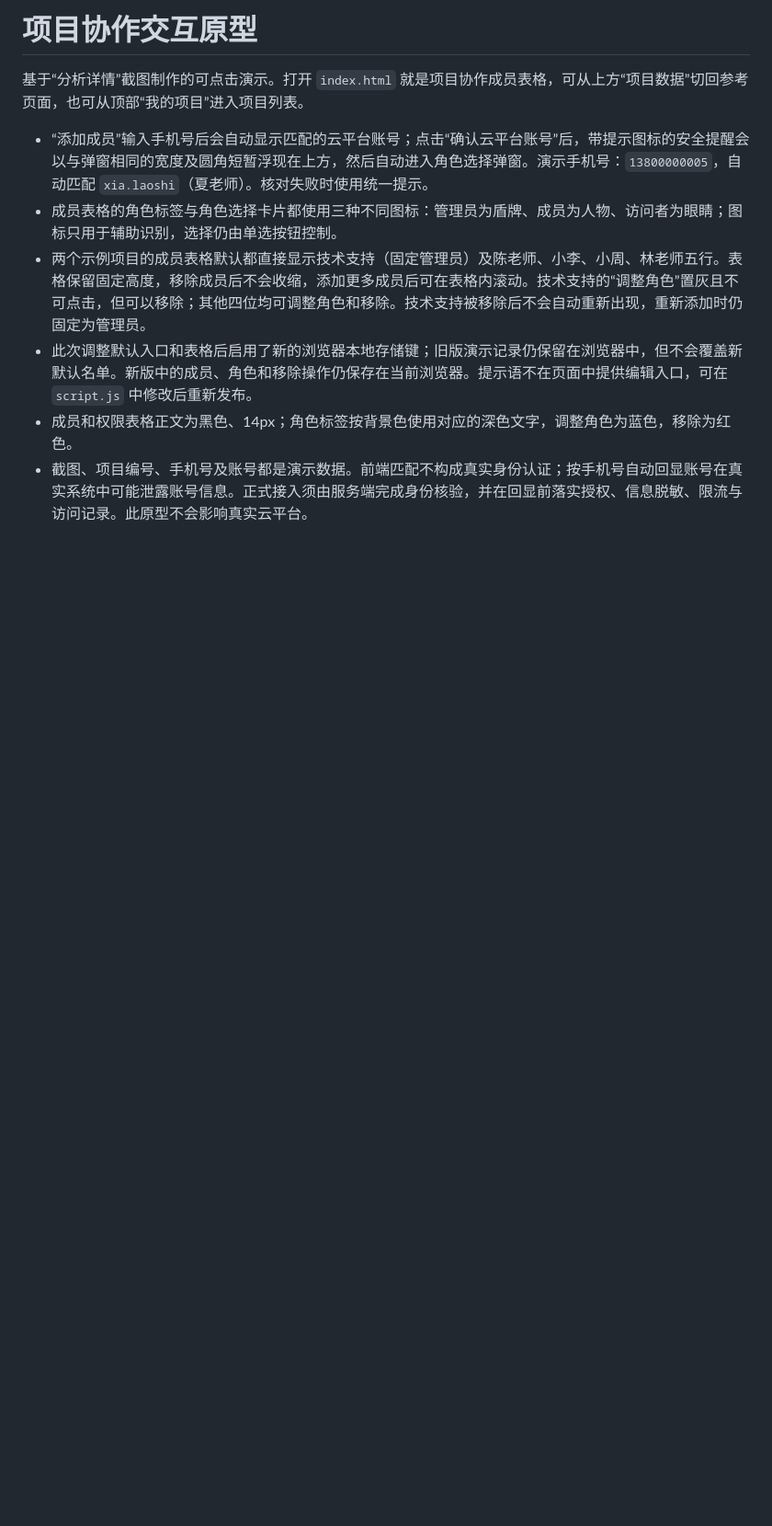
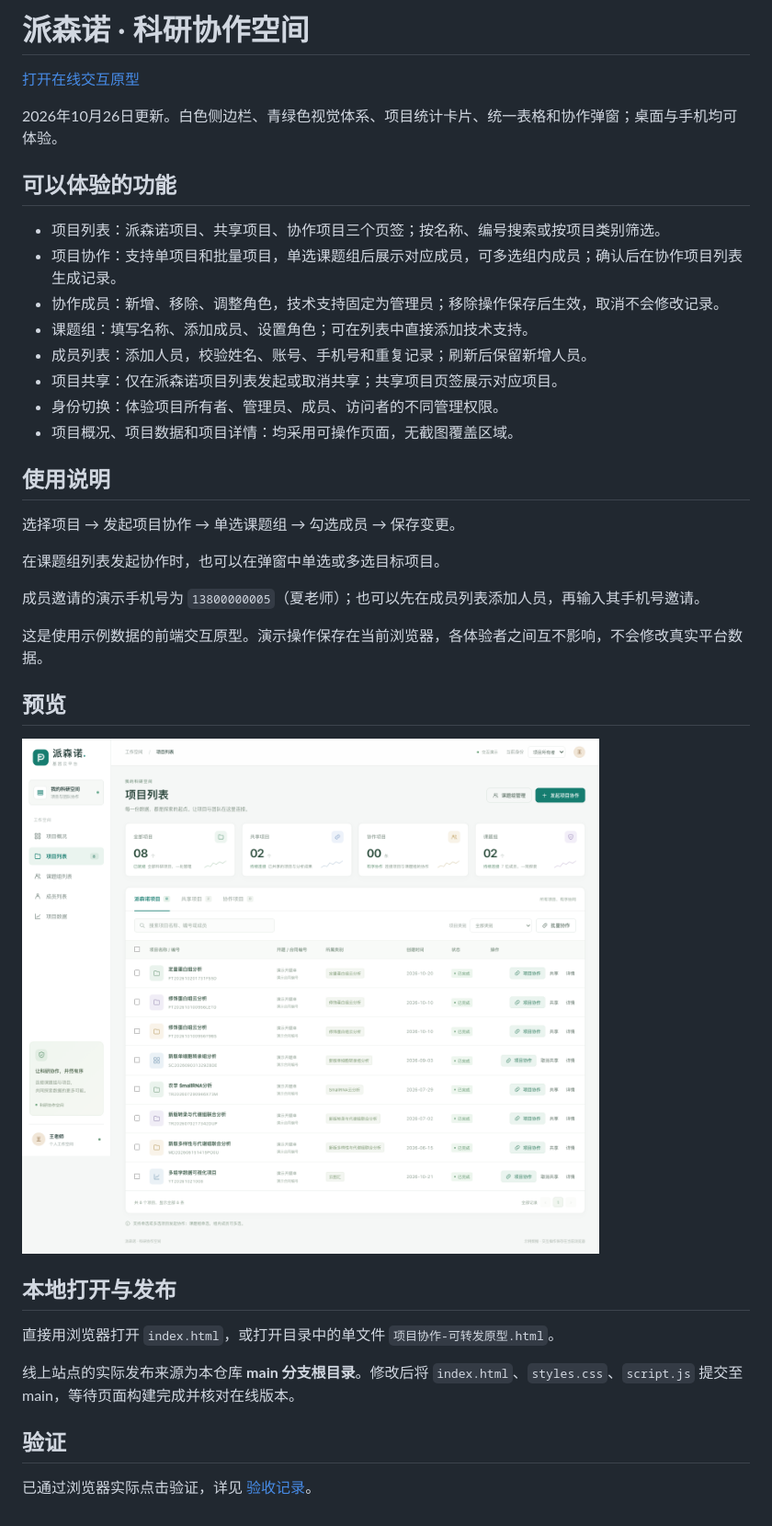
Before and after one commit to dafeiww/project-collaboration-prototype, a Markdown page: README.md, the part around the change. Shown: that part at 92% size. Drawn GitHub-style; pictures changed too: 效果图/20261026-项目列表.png (added); blank space fills up the shorter version.

```diff
--- a/README.md
+++ b/README.md
@@ -1,10 +1,40 @@
-# 项目协作交互原型
+# 派森诺 · 科研协作空间
 
-基于“分析详情”截图制作的可点击演示。打开 `index.html` 就是项目协作成员表格，可从上方“项目数据”切回参考页面，也可从顶部“我的项目”进入项目列表。
+[打开在线交互原型](https://dafeiww.github.io/project-collaboration-prototype/?v=20261026)
 
-- “添加成员”输入手机号后会自动显示匹配的云平台账号；点击“确认云平台账号”后，带提示图标的安全提醒会以与弹窗相同的宽度及圆角短暂浮现在上方，然后自动进入角色选择弹窗。演示手机号：`13800000005`，自动匹配 `xia.laoshi`（夏老师）。核对失败时使用统一提示。
-- 成员表格的角色标签与角色选择卡片都使用三种不同图标：管理员为盾牌、成员为人物、访问者为眼睛；图标只用于辅助识别，选择仍由单选按钮控制。
-- 两个示例项目的成员表格默认都直接显示技术支持（固定管理员）及陈老师、小李、小周、林老师五行。表格保留固定高度，移除成员后不会收缩，添加更多成员后可在表格内滚动。技术支持的“调整角色”置灰且不可点击，但可以移除；其他四位均可调整角色和移除。技术支持被移除后不会自动重新出现，重新添加时仍固定为管理员。
-- 此次调整默认入口和表格后启用了新的浏览器本地存储键；旧版演示记录仍保留在浏览器中，但不会覆盖新默认名单。新版中的成员、角色和移除操作仍保存在当前浏览器。提示语不在页面中提供编辑入口，可在 `script.js` 中修改后重新发布。
-- 成员和权限表格正文为黑色、14px；角色标签按背景色使用对应的深色文字，调整角色为蓝色，移除为红色。
-- 截图、项目编号、手机号及账号都是演示数据。前端匹配不构成真实身份认证；按手机号自动回显账号在真实系统中可能泄露账号信息。正式接入须由服务端完成身份核验，并在回显前落实授权、信息脱敏、限流与访问记录。此原型不会影响真实云平台。
+2026年10月26日更新。白色侧边栏、青绿色视觉体系、项目统计卡片、统一表格和协作弹窗；桌面与手机均可体验。
+
+## 可以体验的功能
+
+- 项目列表：派森诺项目、共享项目、协作项目三个页签；按名称、编号搜索或按项目类别筛选。
+- 项目协作：支持单项目和批量项目，单选课题组后展示对应成员，可多选组内成员；确认后在协作项目列表生成记录。
+- 协作成员：新增、移除、调整角色，技术支持固定为管理员；移除操作保存后生效，取消不会修改记录。
+- 课题组：填写名称、添加成员、设置角色；可在列表中直接添加技术支持。
+- 成员列表：添加人员，校验姓名、账号、手机号和重复记录；刷新后保留新增人员。
+- 项目共享：仅在派森诺项目列表发起或取消共享；共享项目页签展示对应项目。
+- 身份切换：体验项目所有者、管理员、成员、访问者的不同管理权限。
+- 项目概况、项目数据和项目详情：均采用可操作页面，无截图覆盖区域。
+
+## 使用说明
+
+选择项目 → 发起项目协作 → 单选课题组 → 勾选成员 → 保存变更。
+
+在课题组列表发起协作时，也可以在弹窗中单选或多选目标项目。
+
+成员邀请的演示手机号为 `13800000005`（夏老师）；也可以先在成员列表添加人员，再输入其手机号邀请。
+
+这是使用示例数据的前端交互原型。演示操作保存在当前浏览器，各体验者之间互不影响，不会修改真实平台数据。
+
+## 预览
+
+![项目列表新版预览](效果图/20261026-项目列表.png)
+
+## 本地打开与发布
+
+直接用浏览器打开 `index.html`，或打开目录中的单文件 `项目协作-可转发原型.html`。
+
+线上站点的实际发布来源为本仓库 **main 分支根目录**。修改后将 `index.html`、`styles.css`、`script.js` 提交至 main，等待页面构建完成并核对在线版本。
+
+## 验证
+
+已通过浏览器实际点击验证，详见 [验收记录](验收记录.md)。
```
Also changed, not shown: 验收记录.md (added, +23 -0 lines), 效果图/20261026-手机端.png (added), 效果图/20261026-批量协作.png (added), 效果图/20261026-课题组列表.png (added), 5 other files.
